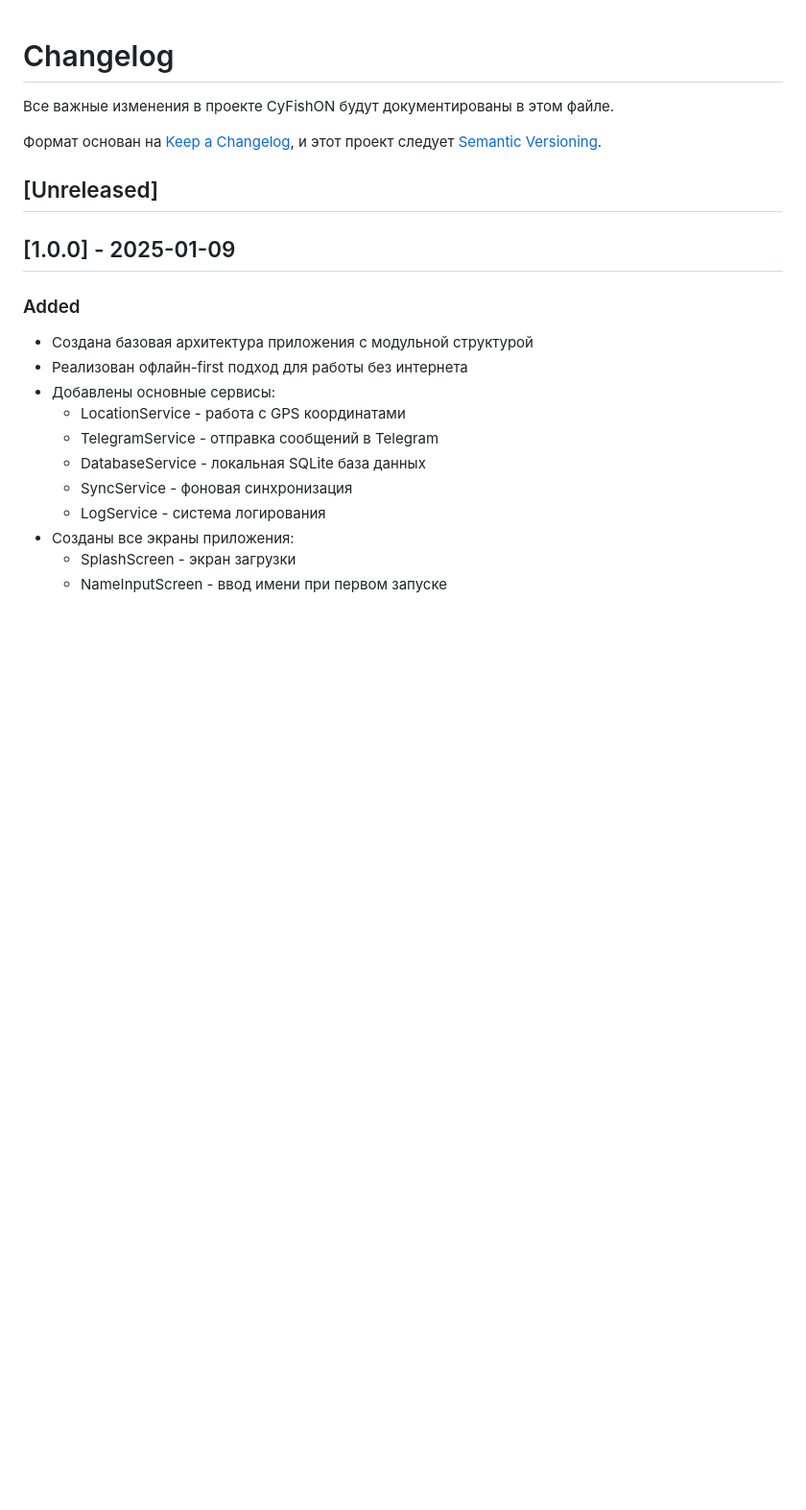
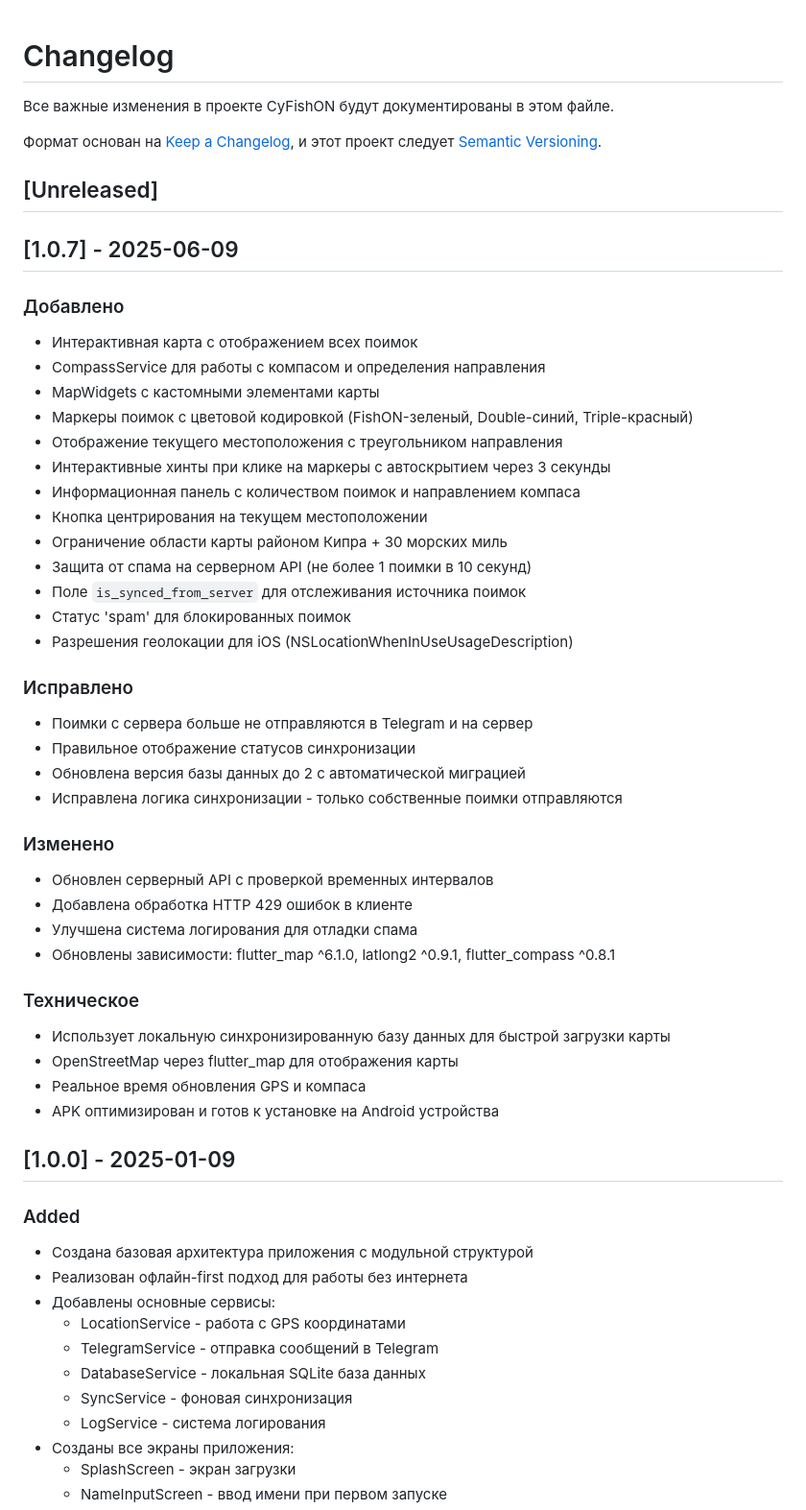
Before and after one commit to kindcasper/cyfishon, a Markdown page: CHANGELOG.md, the part around the change. Shown at 96% size. Rendered like a GitHub page; blank space fills up the shorter version.

```diff
--- a/CHANGELOG.md
+++ b/CHANGELOG.md
@@ -6,6 +6,41 @@
 и этот проект следует [Semantic Versioning](https://semver.org/spec/v2.0.0.html).
 
 ## [Unreleased]
+
+## [1.0.7] - 2025-06-09
+
+### Добавлено
+- Интерактивная карта с отображением всех поимок
+- CompassService для работы с компасом и определения направления
+- MapWidgets с кастомными элементами карты
+- Маркеры поимок с цветовой кодировкой (FishON-зеленый, Double-синий, Triple-красный)
+- Отображение текущего местоположения с треугольником направления
+- Интерактивные хинты при клике на маркеры с автоскрытием через 3 секунды
+- Информационная панель с количеством поимок и направлением компаса
+- Кнопка центрирования на текущем местоположении
+- Ограничение области карты районом Кипра + 30 морских миль
+- Защита от спама на серверном API (не более 1 поимки в 10 секунд)
+- Поле `is_synced_from_server` для отслеживания источника поимок
+- Статус 'spam' для блокированных поимок
+- Разрешения геолокации для iOS (NSLocationWhenInUseUsageDescription)
+
+### Исправлено
+- Поимки с сервера больше не отправляются в Telegram и на сервер
+- Правильное отображение статусов синхронизации
+- Обновлена версия базы данных до 2 с автоматической миграцией
+- Исправлена логика синхронизации - только собственные поимки отправляются
+
+### Изменено
+- Обновлен серверный API с проверкой временных интервалов
+- Добавлена обработка HTTP 429 ошибок в клиенте
+- Улучшена система логирования для отладки спама
+- Обновлены зависимости: flutter_map ^6.1.0, latlong2 ^0.9.1, flutter_compass ^0.8.1
+
+### Техническое
+- Использует локальную синхронизированную базу данных для быстрой загрузки карты
+- OpenStreetMap через flutter_map для отображения карты
+- Реальное время обновления GPS и компаса
+- APK оптимизирован и готов к установке на Android устройства
 
 ## [1.0.0] - 2025-01-09
 
```
Also changed, not shown: docs/ARCHITECTURE.md (+39 -2 lines), docs/PROJECT_OVERVIEW.md (+12 -6 lines).
